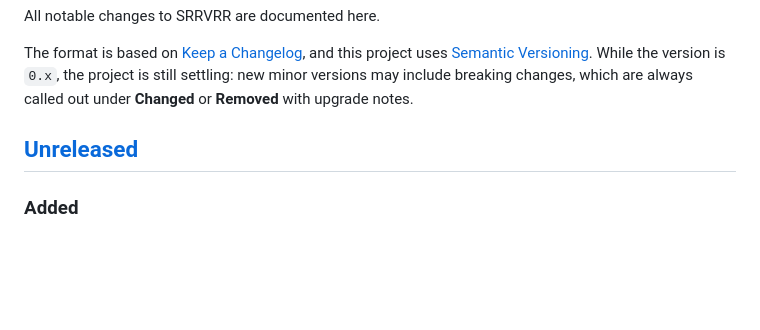
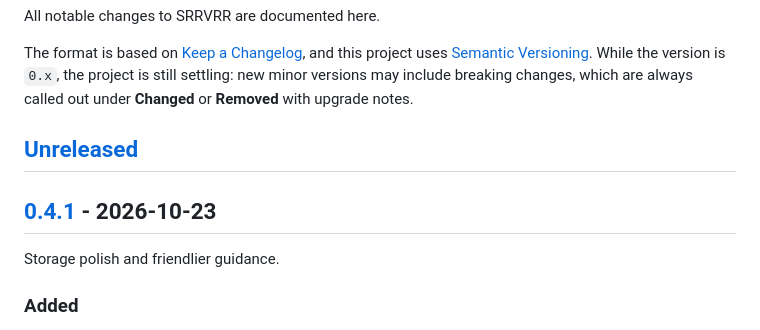
Before and after one commit to nscarritt/SRRVRR, a Markdown page: CHANGELOG.md, the part around one of its changes. GitHub-like rendering; blank space fills up the shorter version.

```diff
--- a/CHANGELOG.md
+++ b/CHANGELOG.md
@@ -9,6 +9,10 @@ called out under **Changed** or **Removed** with upgrade notes.
 
 ## [Unreleased]
 
+## [0.4.1] - 2026-10-23
+
+Storage polish and friendlier guidance.
+
 ### Added
 
 - **Live read/write speed per drive** on the Storage card ("R 12 MB/s · W 3 MB/s"), updated every
```
Also changed, not shown: other parts of CHANGELOG.md (+6 -3 lines), README.md (+1 -1 lines).
